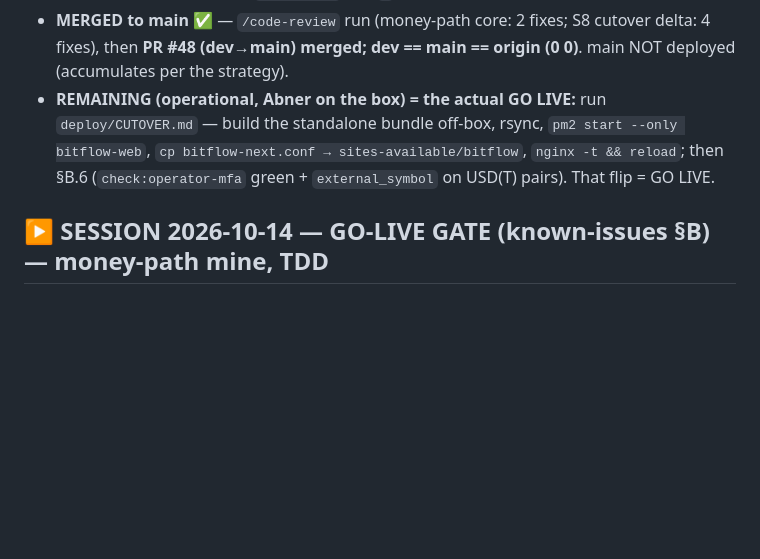
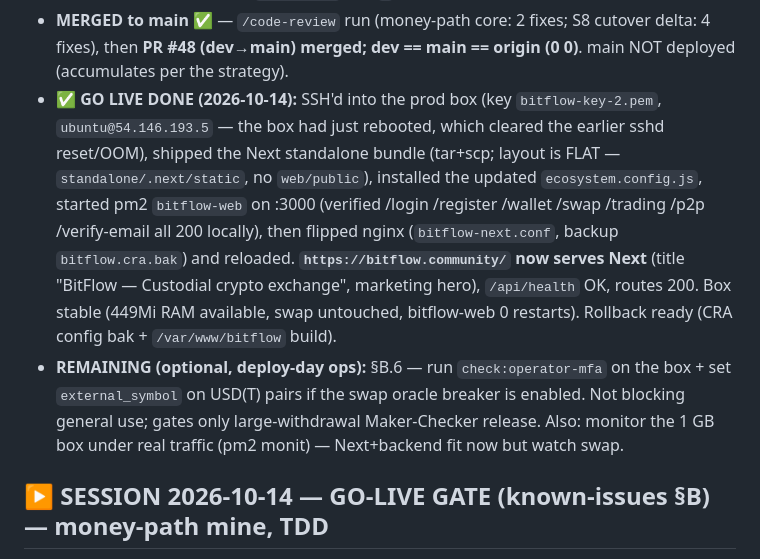
Before and after one commit to Abner2646/Exchange-web-mobile, a Markdown page: AUTONOMOUS_PROGRESS.md, the part around the change. GitHub-like rendering; blank space fills up the shorter version.

Commit message:
docs: progress log — GO LIVE executed (prod serves Next behind nginx)

```diff
--- a/AUTONOMOUS_PROGRESS.md
+++ b/AUTONOMOUS_PROGRESS.md
@@ -19,9 +19,16 @@ repo-side deliverables (the actual EC2 deploy/flip is operational — I have no
 - **Gate:** web Vitest **594/594**, `next build` OK (`/` SSG 460 B), backend unit 625/625, tsc clean.
 - **MERGED to main ✅** — `/code-review` run (money-path core: 2 fixes; S8 cutover delta: 4 fixes), then **PR #48
   (dev→main) merged; dev == main == origin (0 0)**. main NOT deployed (accumulates per the strategy).
-- **REMAINING (operational, Abner on the box) = the actual GO LIVE:** run `deploy/CUTOVER.md` — build the standalone
-  bundle off-box, rsync, `pm2 start --only bitflow-web`, `cp bitflow-next.conf → sites-available/bitflow`,
-  `nginx -t && reload`; then §B.6 (`check:operator-mfa` green + `external_symbol` on USD(T) pairs). That flip = GO LIVE.
+- **✅ GO LIVE DONE (2026-10-14):** SSH'd into the prod box (key `bitflow-key-2.pem`, `ubuntu@54.146.193.5` — the box
+  had just rebooted, which cleared the earlier sshd reset/OOM), shipped the Next standalone bundle (tar+scp; layout is
+  FLAT — `standalone/.next/static`, no `web/public`), installed the updated `ecosystem.config.js`, started pm2
+  `bitflow-web` on :3000 (verified /login /register /wallet /swap /trading /p2p /verify-email all 200 locally), then
+  flipped nginx (`bitflow-next.conf`, backup `bitflow.cra.bak`) and reloaded. **`https://bitflow.community/` now serves
+  Next** (title "BitFlow — Custodial crypto exchange", marketing hero), `/api/health` OK, routes 200. Box stable
+  (449Mi RAM available, swap untouched, bitflow-web 0 restarts). Rollback ready (CRA config bak + `/var/www/bitflow` build).
+- **REMAINING (optional, deploy-day ops):** §B.6 — run `check:operator-mfa` on the box + set `external_symbol` on USD(T)
+  pairs if the swap oracle breaker is enabled. Not blocking general use; gates only large-withdrawal Maker-Checker release.
+  Also: monitor the 1 GB box under real traffic (pm2 monit) — Next+backend fit now but watch swap.
 
 ## ▶️ SESSION 2026-10-14 — GO-LIVE GATE (known-issues §B) — money-path mine, TDD
 PASO 0 clean (dev==main==origin==`8aa5725`, 0 0 / 0 0). Abner: "Gate go live, no preguntes más, trabajá autónomo."
```
